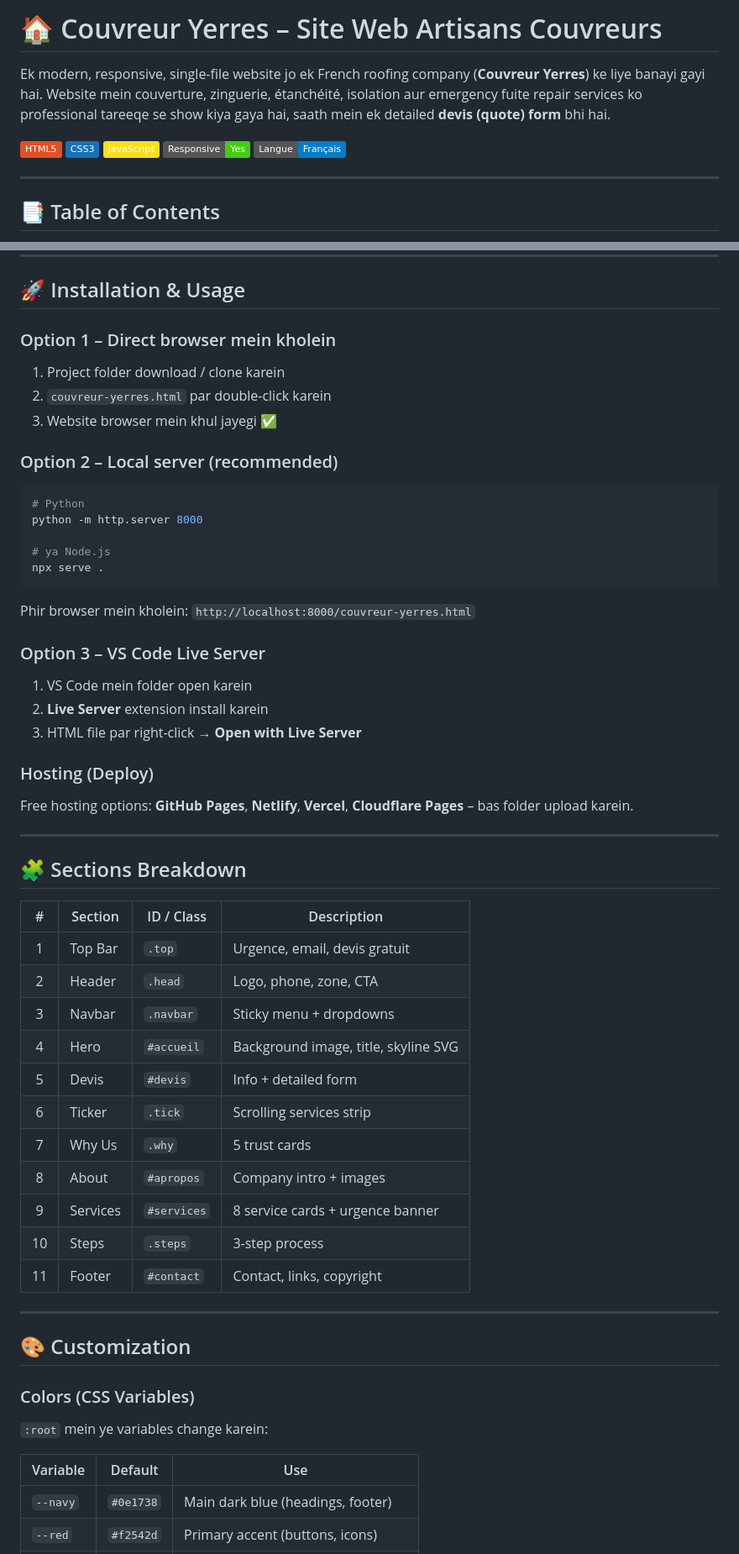
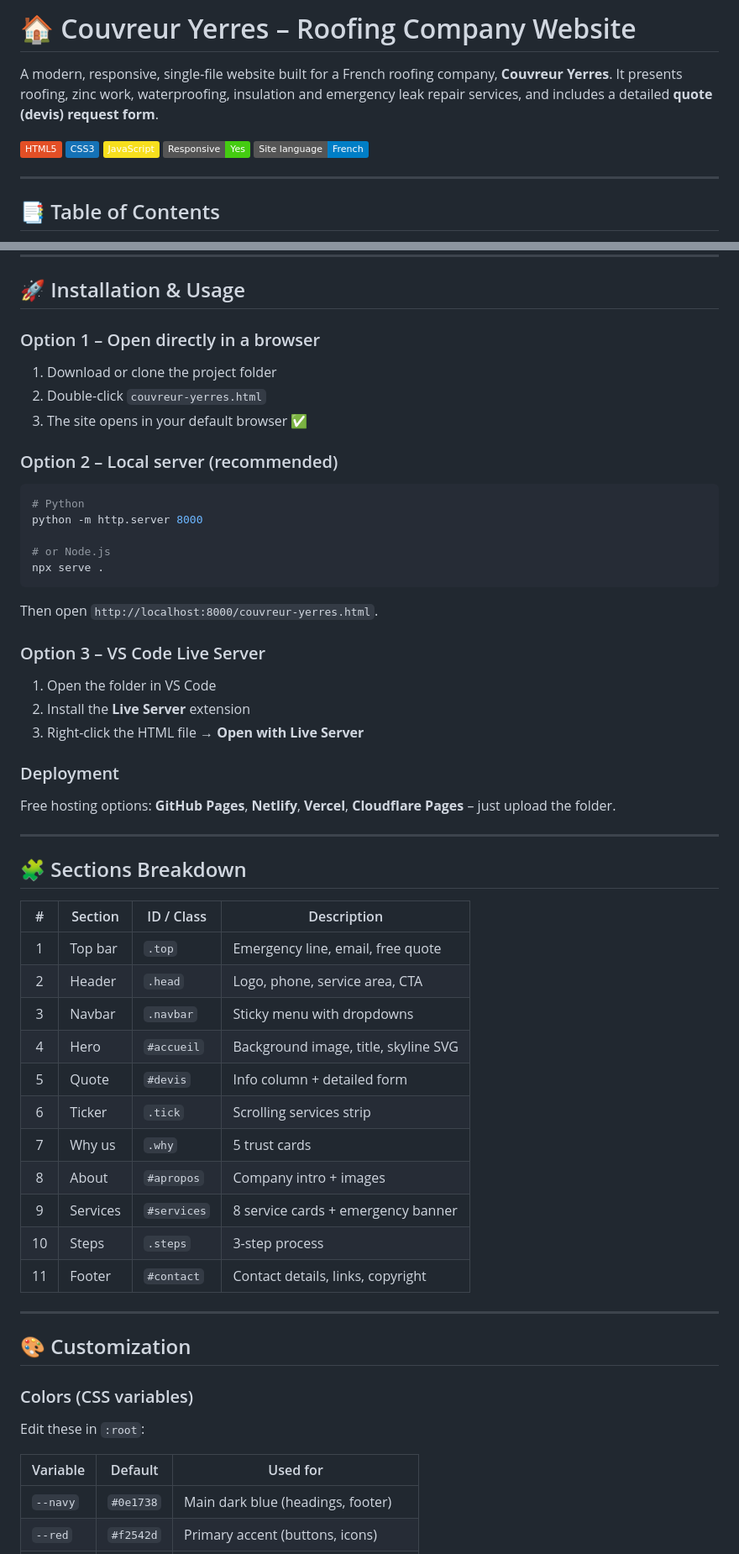
Before and after one commit to safiadeveloper/Couvreur--Yerres-website, a Markdown page: README.md, 2 parts joined by grey strips. Shown at 84% size. Rendered like a GitHub page; badges without logos.

````diff
--- a/README.md
+++ b/README.md
@@ -1,12 +1,12 @@
-# 🏠 Couvreur Yerres – Site Web Artisans Couvreurs
+# 🏠 Couvreur Yerres – Roofing Company Website
 
-Ek modern, responsive, single-file website jo ek French roofing company (**Couvreur Yerres**) ke liye banayi gayi hai. Website mein couverture, zinguerie, étanchéité, isolation aur emergency fuite repair services ko professional tareeqe se show kiya gaya hai, saath mein ek detailed **devis (quote) form** bhi hai.
+A modern, responsive, single-file website built for a French roofing company, **Couvreur Yerres**. It presents roofing, zinc work, waterproofing, insulation and emergency leak repair services, and includes a detailed **quote (devis) request form**.
 
 ![HTML5](https://img.shields.io/badge/HTML5-E34F26?logo=html5&logoColor=white)
 ![CSS3](https://img.shields.io/badge/CSS3-1572B6?logo=css3&logoColor=white)
 ![JavaScript](https://img.shields.io/badge/JavaScript-F7DF1E?logo=javascript&logoColor=black)
 ![Responsive](https://img.shields.io/badge/Responsive-Yes-success)
-![Language](https://img.shields.io/badge/Langue-Français-blue)
+![Site Language](https://img.shields.io/badge/Site%20language-French-blue)
 
 ---
 
@@ -171,10 +171,10 @@ couvreur-yerres/
 
 ## 🚀 Installation & Usage
 
-### Option 1 – Direct browser mein kholein
-1. Project folder download / clone karein
-2. `couvreur-yerres.html` par double-click karein
-3. Website browser mein khul jayegi ✅
+### Option 1 – Open directly in a browser
+1. Download or clone the project folder
+2. Double-click `couvreur-yerres.html`
+3. The site opens in your default browser ✅
 
 ### Option 2 – Local server (recommended)
 
@@ -182,19 +182,19 @@ couvreur-yerres/
 # Python
 python -m http.server 8000
 
-# ya Node.js
+# or Node.js
 npx serve .
 ```
 
-Phir browser mein kholein: `http://localhost:8000/couvreur-yerres.html`
+Then open `http://localhost:8000/couvreur-yerres.html`.
 
 ### Option 3 – VS Code Live Server
-1. VS Code mein folder open karein
-2. **Live Server** extension install karein
-3. HTML file par right-click → **Open with Live Server**
+1. Open the folder in VS Code
+2. Install the **Live Server** extension
+3. Right-click the HTML file → **Open with Live Server**
 
-### Hosting (Deploy)
-Free hosting options: **GitHub Pages**, **Netlify**, **Vercel**, **Cloudflare Pages** – bas folder upload karein.
+### Deployment
+Free hosting options: **GitHub Pages**, **Netlify**, **Vercel**, **Cloudflare Pages** – just upload the folder.
 
 ---
 
@@ -202,27 +202,27 @@ Free hosting options: **GitHub Pages**, **Netlify**, **Vercel**, **Cloudflare Pa
 
 | # | Section | ID / Class | Description |
 |:-:|---|---|---|
-| 1 | Top Bar | `.top` | Urgence, email, devis gratuit |
-| 2 | Header | `.head` | Logo, phone, zone, CTA |
-| 3 | Navbar | `.navbar` | Sticky menu + dropdowns |
+| 1 | Top bar | `.top` | Emergency line, email, free quote |
+| 2 | Header | `.head` | Logo, phone, service area, CTA |
+| 3 | Navbar | `.navbar` | Sticky menu with dropdowns |
 | 4 | Hero | `#accueil` | Background image, title, skyline SVG |
-| 5 | Devis | `#devis` | Info + detailed form |
+| 5 | Quote | `#devis` | Info column + detailed form |
 | 6 | Ticker | `.tick` | Scrolling services strip |
-| 7 | Why Us | `.why` | 5 trust cards |
+| 7 | Why us | `.why` | 5 trust cards |
 | 8 | About | `#apropos` | Company intro + images |
-| 9 | Services | `#services` | 8 service cards + urgence banner |
+| 9 | Services | `#services` | 8 service cards + emergency banner |
 | 10 | Steps | `.steps` | 3-step process |
-| 11 | Footer | `#contact` | Contact, links, copyright |
+| 11 | Footer | `#contact` | Contact details, links, copyright |
 
 ---
 
 ## 🎨 Customization
 
-### Colors (CSS Variables)
+### Colors (CSS variables)
 
-`:root` mein ye variables change karein:
+Edit these in `:root`:
 
-| Variable | Default | Use |
+| Variable | Default | Used for |
 |---|---|---|
 | `--navy` | `#0e1738` | Main dark blue (headings, footer) |
 | `--red` | `#f2542d` | Primary accent (buttons, icons) |
````
Also changed, not shown: other parts of README.md (+86 -87 lines).
